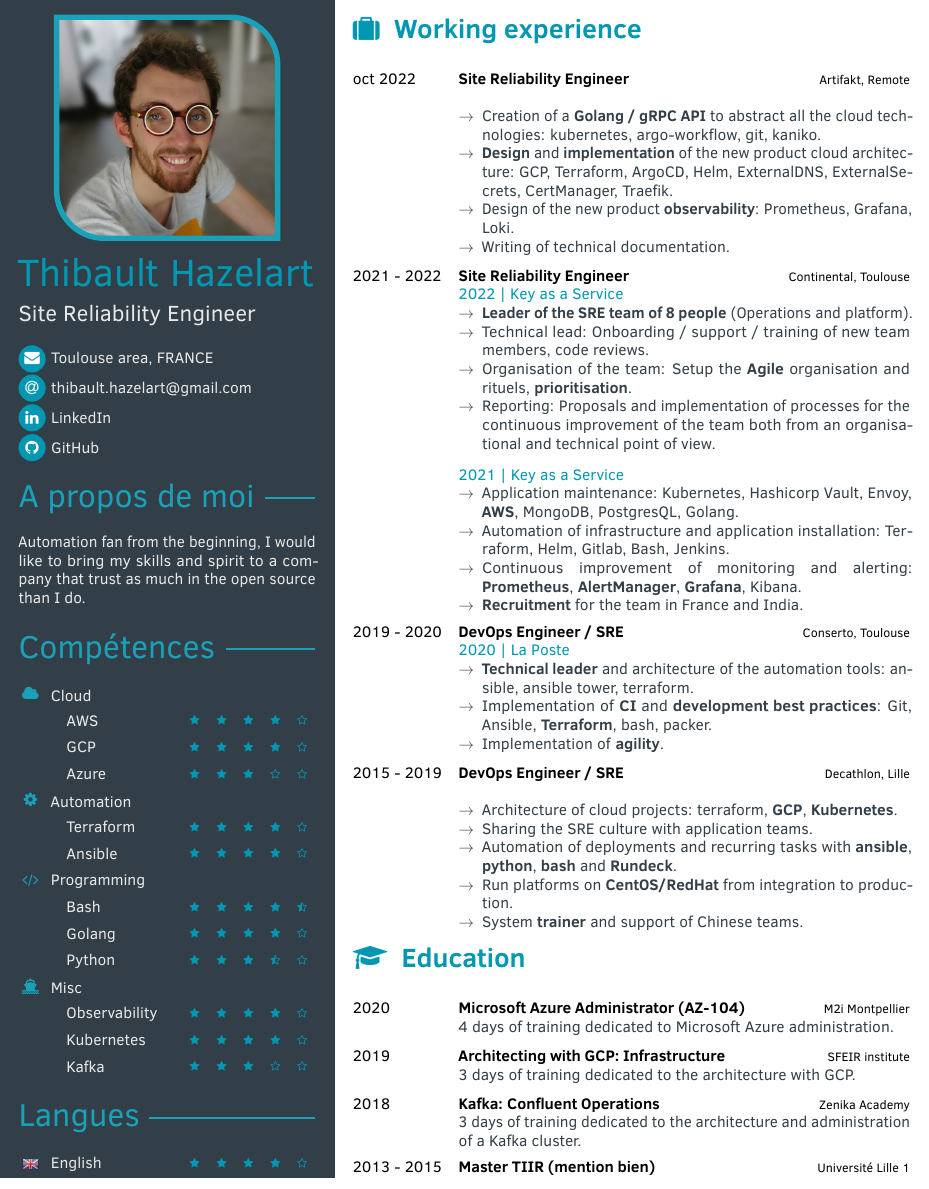
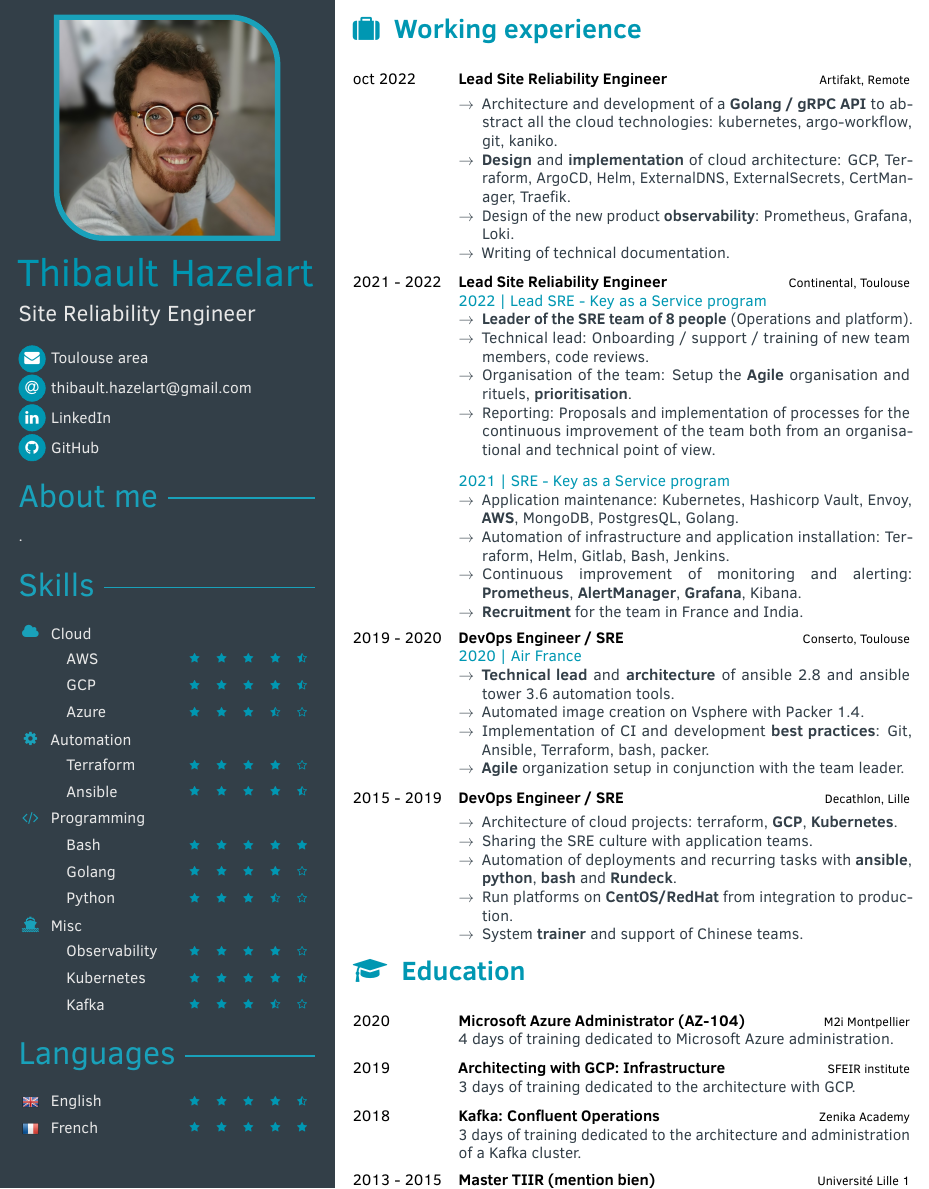
Before and after one commit to thazelart/thazelart-github.io, a LaTeX CV (resume/resume.tex): part of the page, cut so that both start at the same text. Compiled offline with pdfLaTeX.

Commit message:
fix: artifakt

```diff
--- a/resume/resume.tex
+++ b/resume/resume.tex
@@ -108,7 +108,7 @@
 % date of birth
 % \cvbirthday{31 mars 1992}
 % short address/location, use \newline if more than 1 line is required
-\cvaddress{Toulouse area, FRANCE}
+\cvaddress{Toulouse area}
 % phone number
 % \cvphone{+33 6 31 45 99 52}
 % email address
@@ -126,9 +126,8 @@
 \addtofrontsidebar{
     \color{sidebartextcolor}
 
-	\profilesection{A propos de moi}
+	\profilesection{About me}
 	\aboutme{
-	    Automation fan from the beginning, I would like to bring my skills and spirit to a company that trust as much in the open source than I do.
+	    .
 	}
 
-	\profilesection{Compétences}
@@ -151,8 +151,8 @@
 	% include gosquare national flags from https://github.com/gosquared/flags;
 	% naming according to ISO 3166-1 alpha-2 country codes
 	\graphicspath{{pics/flags/}}
-	\profilesection{Langues}
-	    \pointskill{\flag{GB.png}}{English}{4}
+	\profilesection{Languages}
+	    \pointskill{\flag{GB.png}}{English}{4.5}
 		\pointskill{\flag{FR.png}}{French}{5}
 }
 
@@ -178,18 +178,19 @@
 \begin{cvtable}[2]
 % \cvitem{\thefontsize}{\thefontsize}{\thefontsize}
 %	    {\thefontsize}
-	\cvitem{oct 2022}{Site Reliability Engineer}{Artifakt, Remote}
+	\cvitem{oct 2022}{Lead Site Reliability Engineer}{Artifakt, Remote}
 	{
+		\vspace{-8pt}
 		\begin{itemize}
-			\item Creation of a \textbf{Golang / gRPC API} to abstract all the cloud technologies: kubernetes, argo-workflow, git, kaniko.
-			\item \textbf{Design} and \textbf{implementation} of the new product cloud architecture: GCP, Terraform, ArgoCD, Helm, ExternalDNS, ExternalSecrets, CertManager, Traefik.
+			\item Architecture and development of a \textbf{Golang / gRPC API} to abstract all the cloud technologies: kubernetes, argo-workflow, git, kaniko.
+			\item \textbf{Design} and \textbf{implementation} of cloud architecture: GCP, Terraform, ArgoCD, Helm, ExternalDNS, ExternalSecrets, CertManager, Traefik.
 			\item Design of the new product \textbf{observability}: Prometheus, Grafana, Loki.
 			\item Writing of technical documentation.
 		\end{itemize}
 	}
-	\cvitem{2021 - 2022}{Site Reliability Engineer}{Continental, Toulouse}
+	\cvitem{2021 - 2022}{Lead Site Reliability Engineer}{Continental, Toulouse}
 	{
-		\textcolor{maincolor}{2022 | Key as a Service}
+		\textcolor{maincolor}{2022 | Lead SRE - Key as a Service program}
 			\begin{itemize}
 				\item \textbf{Leader of the SRE team of 8 people} (Operations and platform).
 				\item Technical lead: Onboarding / support / training of new team members, code reviews.
@@ -197,7 +198,7 @@
 				\item Reporting: Proposals and implementation of processes for the continuous improvement of the team both from an organisational and technical point of view.
 			\end{itemize}
 			\vspace{8pt}
-			\textcolor{maincolor}{2021 | Key as a Service}
+			\textcolor{maincolor}{2021 | SRE - Key as a Service program}
 			\begin{itemize}
 				\item Application maintenance: Kubernetes, Hashicorp Vault, Envoy, \textbf{AWS}, MongoDB, PostgresQL, Golang.
 				\item Automation of infrastructure and application installation: Terraform, Helm, Gitlab, Bash, Jenkins.
@@ -207,15 +208,17 @@
 	}
 	\cvitem{2019 - 2020}{DevOps Engineer / SRE}{Conserto, Toulouse}
 	{
-		\textcolor{maincolor}{2020 | La Poste}
+		\textcolor{maincolor}{2020 | Air France}
 		\begin{itemize}
-			\item \textbf{Technical leader} and architecture of the automation tools: ansible, ansible tower, terraform.
-			\item Implementation of \textbf{CI} and \textbf{development best practices}: Git, Ansible, \textbf{Terraform}, bash, packer.
-			\item Implementation of \textbf{agility}.
+			\item \textbf{Technical lead} and \textbf{architecture} of ansible 2.8 and ansible tower 3.6 automation tools.
+			\item Automated image creation on Vsphere with Packer 1.4.
+			\item Implementation of CI and development \textbf{best practices}: Git, Ansible, Terraform, bash, packer.
+			\item \textbf{Agile} organization setup in conjunction with the team leader.
 		\end{itemize}
 	}
 	\cvitem{2015 - 2019}{DevOps Engineer / SRE}{Decathlon, Lille}
 	{
+		\vspace{-8pt}
 		\begin{itemize}
 			\item Architecture of cloud projects: terraform, \textbf{GCP}, \textbf{Kubernetes}.
 			\item Sharing the SRE culture with application teams.
```
Also changed, not shown: resume/resume.tex (17 more changed lines).
